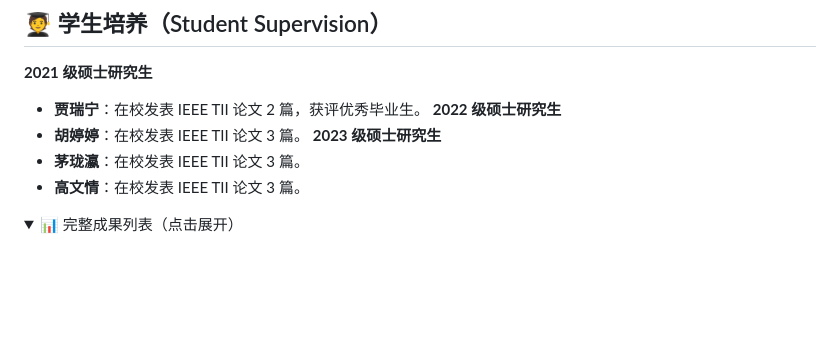
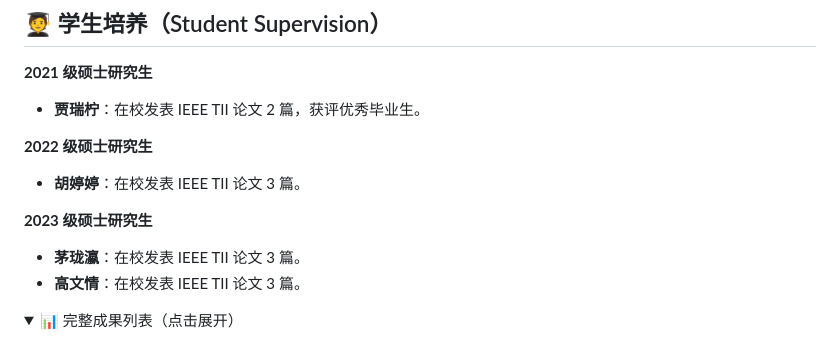
Before and after one commit to ZeallYang/ZeallYang.github.io, a Markdown page: index.md, the part around the change. Drawn GitHub-style; folded sections open; blank space fills up the shorter version.

```diff
--- a/index.md
+++ b/index.md
@@ -54,9 +54,11 @@
 
 ## 🧑‍🎓 学生培养（Student Supervision）
 **2021 级硕士研究生**
-- **贾瑞宁**：在校发表 IEEE TII 论文 2 篇，获评优秀毕业生。
+- **贾瑞柠**：在校发表 IEEE TII 论文 2 篇，获评优秀毕业生。
+
 **2022 级硕士研究生**
 - **胡婷婷**：在校发表 IEEE TII 论文 3 篇。
+
 **2023 级硕士研究生**
 - **茅珑瀛**：在校发表 IEEE TII 论文 3 篇。
 - **高文情**：在校发表 IEEE TII 论文 3 篇。
```
